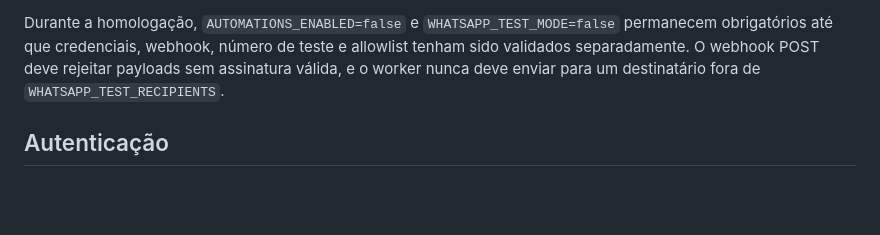
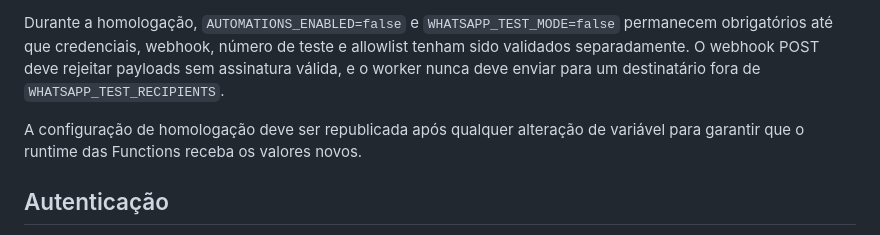
Before and after one commit to edisonpassos-netizen/crm-instituto-pamela-pastore, a Markdown page: README.md, the part around the change. Rendered like a GitHub page; blank space fills up the shorter version.

Commit message:
Redeploy WhatsApp test webhook runtime

```diff
--- a/README.md
+++ b/README.md
@@ -44,6 +44,8 @@ A preparação de homologação mantém envios reais bloqueados e usa configura
 
 Durante a homologação, `AUTOMATIONS_ENABLED=false` e `WHATSAPP_TEST_MODE=false` permanecem obrigatórios até que credenciais, webhook, número de teste e allowlist tenham sido validados separadamente. O webhook POST deve rejeitar payloads sem assinatura válida, e o worker nunca deve enviar para um destinatário fora de `WHATSAPP_TEST_RECIPIENTS`.
 
+A configuração de homologação deve ser republicada após qualquer alteração de variável para garantir que o runtime das Functions receba os valores novos.
+
 ## Autenticação
 A função exige uma sessão assinada, armazenada em cookie `HttpOnly; Secure; SameSite=Strict` com validade de 8 horas. A origem/CORS é uma camada adicional e não substitui autenticação.
 
```
